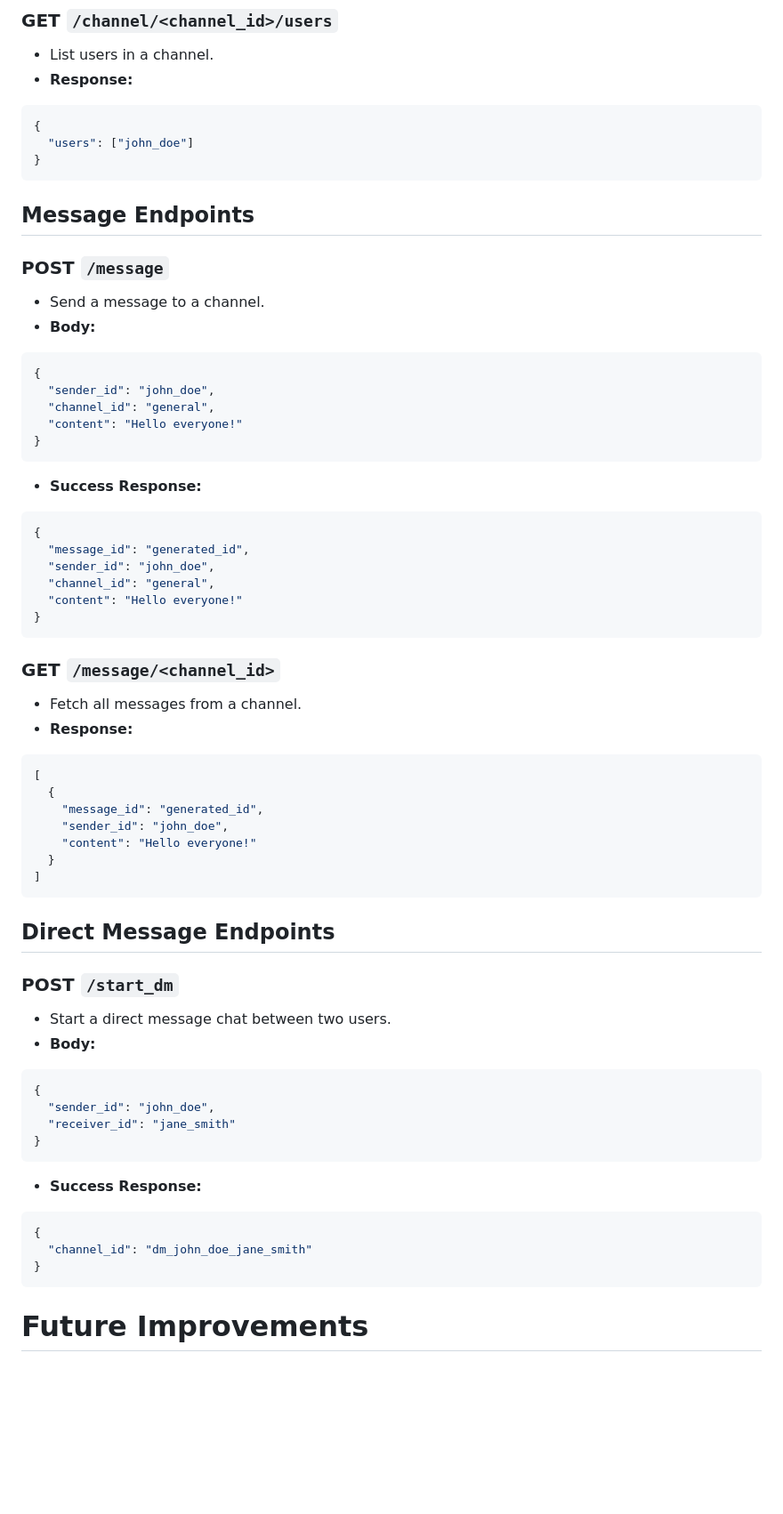
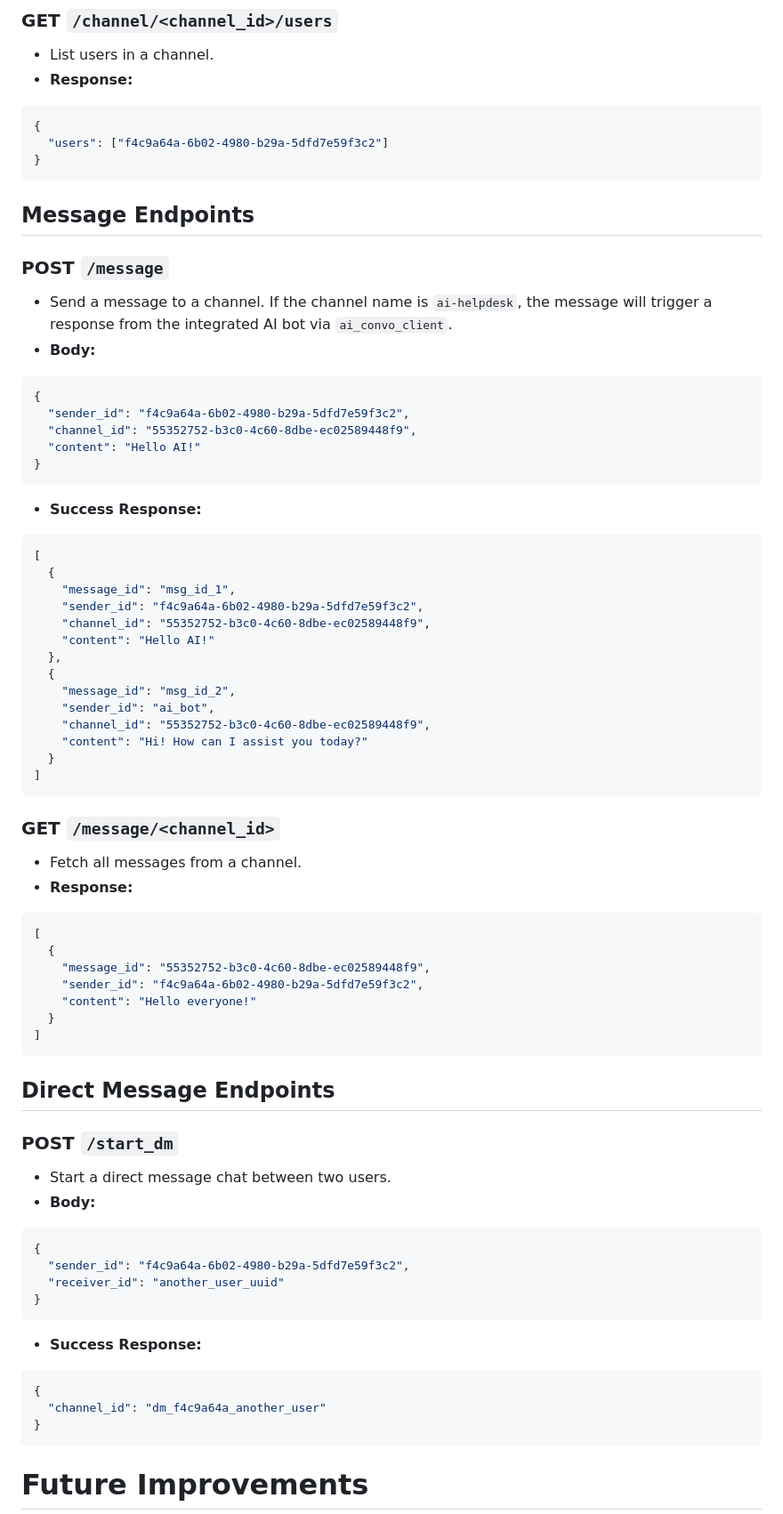
Before and after one commit to zz2548/Team-9-Technology-Template-Repository, a Markdown page: README.md, the part around the change printed below. Shown: that part at 89% size. GitHub-like rendering; blank space fills up the shorter version.

````diff
--- a/README.md
+++ b/README.md
@@ -125,30 +122,38 @@ Server will run at: `http://127.0.0.1:5000/`
 - **Response:**
 ```json
 {
-  "users": ["john_doe"]
+  "users": ["f4c9a64a-6b02-4980-b29a-5dfd7e59f3c2"]
 }
 ```
 
 ## Message Endpoints
 
 ### POST `/message`
-- Send a message to a channel.
+- Send a message to a channel. If the channel name is `ai-helpdesk`, the message will trigger a response from the integrated AI bot via `ai_convo_client`.
 - **Body:**
 ```json
 {
-  "sender_id": "john_doe",
-  "channel_id": "general",
-  "content": "Hello everyone!"
+  "sender_id": "f4c9a64a-6b02-4980-b29a-5dfd7e59f3c2",
+  "channel_id": "55352752-b3c0-4c60-8dbe-ec02589448f9",
+  "content": "Hello AI!"
 }
 ```
 - **Success Response:**
 ```json
-{
-  "message_id": "generated_id",
-  "sender_id": "john_doe",
-  "channel_id": "general",
-  "content": "Hello everyone!"
-}
+[
+  {
+    "message_id": "msg_id_1",
+    "sender_id": "f4c9a64a-6b02-4980-b29a-5dfd7e59f3c2",
+    "channel_id": "55352752-b3c0-4c60-8dbe-ec02589448f9",
+    "content": "Hello AI!"
+  },
+  {
+    "message_id": "msg_id_2",
+    "sender_id": "ai_bot",
+    "channel_id": "55352752-b3c0-4c60-8dbe-ec02589448f9",
+    "content": "Hi! How can I assist you today?"
+  }
+]
 ```
 
 ### GET `/message/<channel_id>`
@@ -157,8 +162,8 @@ Server will run at: `http://127.0.0.1:5000/`
 ```json
 [
   {
-    "message_id": "generated_id",
-    "sender_id": "john_doe",
+    "message_id": "55352752-b3c0-4c60-8dbe-ec02589448f9",
+    "sender_id": "f4c9a64a-6b02-4980-b29a-5dfd7e59f3c2",
     "content": "Hello everyone!"
   }
 ]
@@ -171,14 +176,14 @@ Server will run at: `http://127.0.0.1:5000/`
 - **Body:**
 ```json
 {
-  "sender_id": "john_doe",
-  "receiver_id": "jane_smith"
+  "sender_id": "f4c9a64a-6b02-4980-b29a-5dfd7e59f3c2",
+  "receiver_id": "another_user_uuid"
 }
 ```
 - **Success Response:**
 ```json
 {
-  "channel_id": "dm_john_doe_jane_smith"
+  "channel_id": "dm_f4c9a64a_another_user"
 }
 ```
 
````
Also changed, not shown: other parts of README.md (+12 -13 lines).
